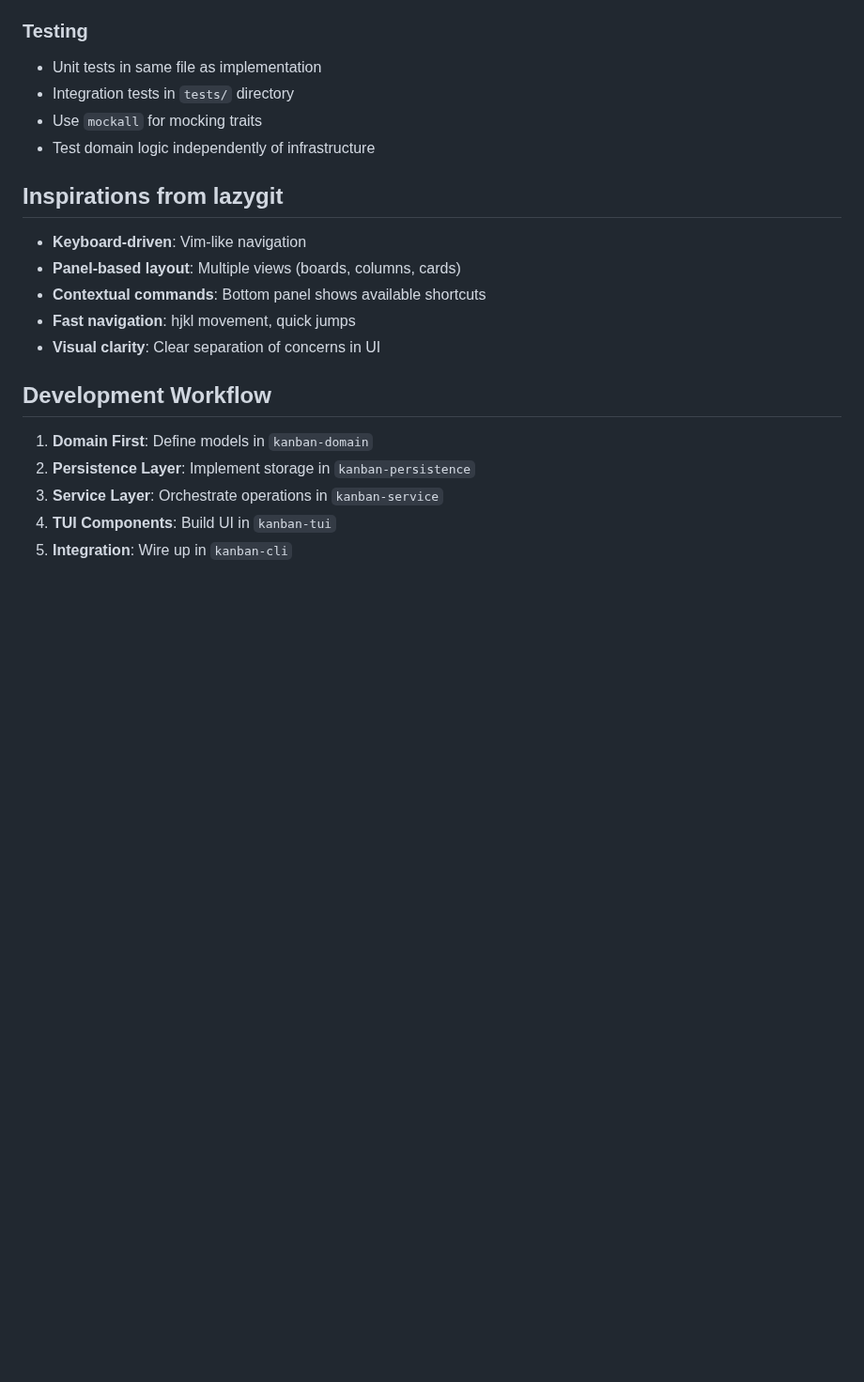
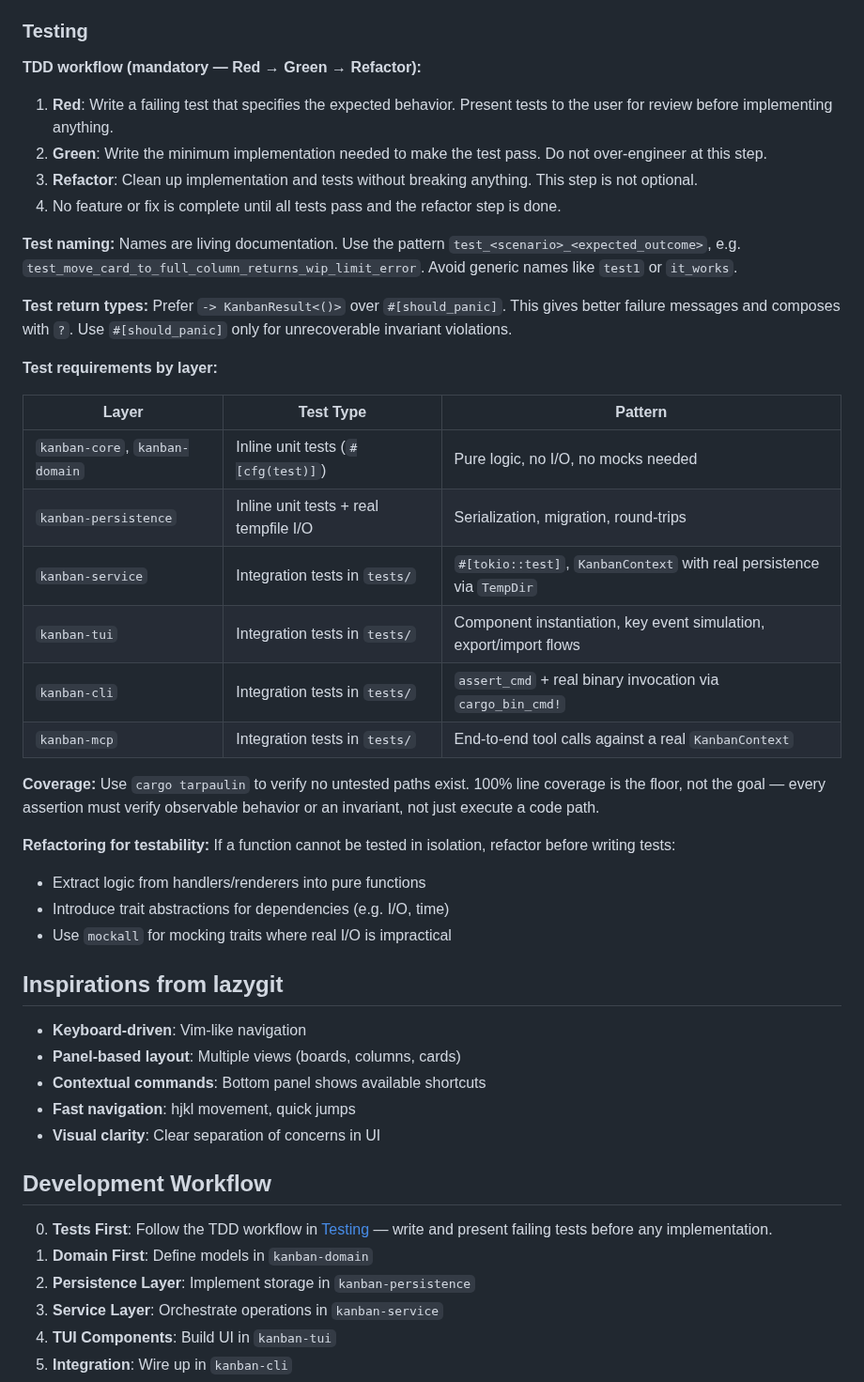
Before and after one commit to fulsomenko/kanban, a Markdown page: CLAUDE.md, the part around the change. Shown at 94% size. GitHub-like rendering; blank space fills up the shorter version.

Commit message:
docs: add TDD workflow guidelines to CLAUDE.md

```diff
--- a/CLAUDE.md
+++ b/CLAUDE.md
@@ -155,10 +155,35 @@ cargo tarpaulin        # Code coverage
 - Tokio runtime for async execution
 
 ### Testing
-- Unit tests in same file as implementation
-- Integration tests in `tests/` directory
-- Use `mockall` for mocking traits
-- Test domain logic independently of infrastructure
+
+**TDD workflow (mandatory — Red → Green → Refactor):**
+
+1. **Red**: Write a failing test that specifies the expected behavior. Present tests to the user for review before implementing anything.
+2. **Green**: Write the minimum implementation needed to make the test pass. Do not over-engineer at this step.
+3. **Refactor**: Clean up implementation and tests without breaking anything. This step is not optional.
+4. No feature or fix is complete until all tests pass and the refactor step is done.
+
+**Test naming:** Names are living documentation. Use the pattern `test_<scenario>_<expected_outcome>`, e.g. `test_move_card_to_full_column_returns_wip_limit_error`. Avoid generic names like `test1` or `it_works`.
+
+**Test return types:** Prefer `-> KanbanResult<()>` over `#[should_panic]`. This gives better failure messages and composes with `?`. Use `#[should_panic]` only for unrecoverable invariant violations.
+
+**Test requirements by layer:**
+
+| Layer | Test Type | Pattern |
+|---|---|---|
+| `kanban-core`, `kanban-domain` | Inline unit tests (`#[cfg(test)]`) | Pure logic, no I/O, no mocks needed |
+| `kanban-persistence` | Inline unit tests + real tempfile I/O | Serialization, migration, round-trips |
+| `kanban-service` | Integration tests in `tests/` | `#[tokio::test]`, `KanbanContext` with real persistence via `TempDir` |
+| `kanban-tui` | Integration tests in `tests/` | Component instantiation, key event simulation, export/import flows |
+| `kanban-cli` | Integration tests in `tests/` | `assert_cmd` + real binary invocation via `cargo_bin_cmd!` |
+| `kanban-mcp` | Integration tests in `tests/` | End-to-end tool calls against a real `KanbanContext` |
+
+**Coverage:** Use `cargo tarpaulin` to verify no untested paths exist. 100% line coverage is the floor, not the goal — every assertion must verify observable behavior or an invariant, not just execute a code path.
+
+**Refactoring for testability:** If a function cannot be tested in isolation, refactor before writing tests:
+- Extract logic from handlers/renderers into pure functions
+- Introduce trait abstractions for dependencies (e.g. I/O, time)
+- Use `mockall` for mocking traits where real I/O is impractical
 
 ## Inspirations from lazygit
 
@@ -170,6 +195,7 @@ cargo tarpaulin        # Code coverage
 
 ## Development Workflow
 
+0. **Tests First**: Follow the TDD workflow in [Testing](#testing) — write and present failing tests before any implementation.
 1. **Domain First**: Define models in `kanban-domain`
 2. **Persistence Layer**: Implement storage in `kanban-persistence`
 3. **Service Layer**: Orchestrate operations in `kanban-service`
```
